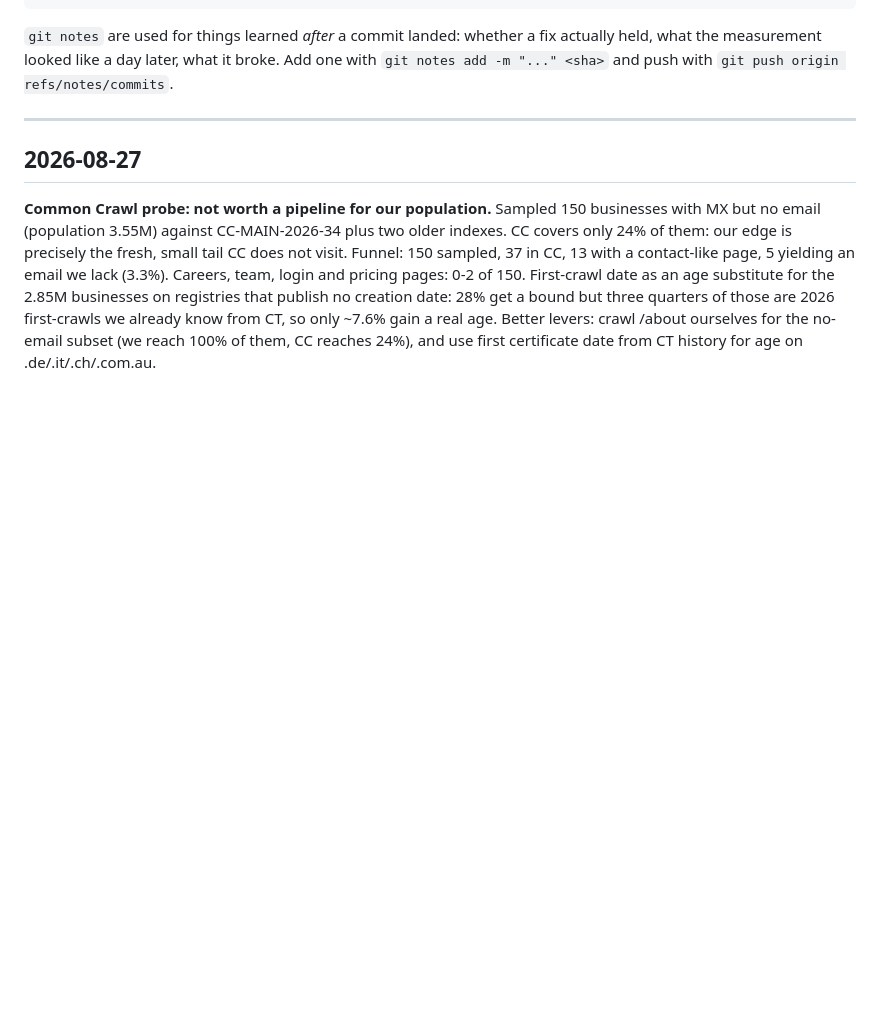
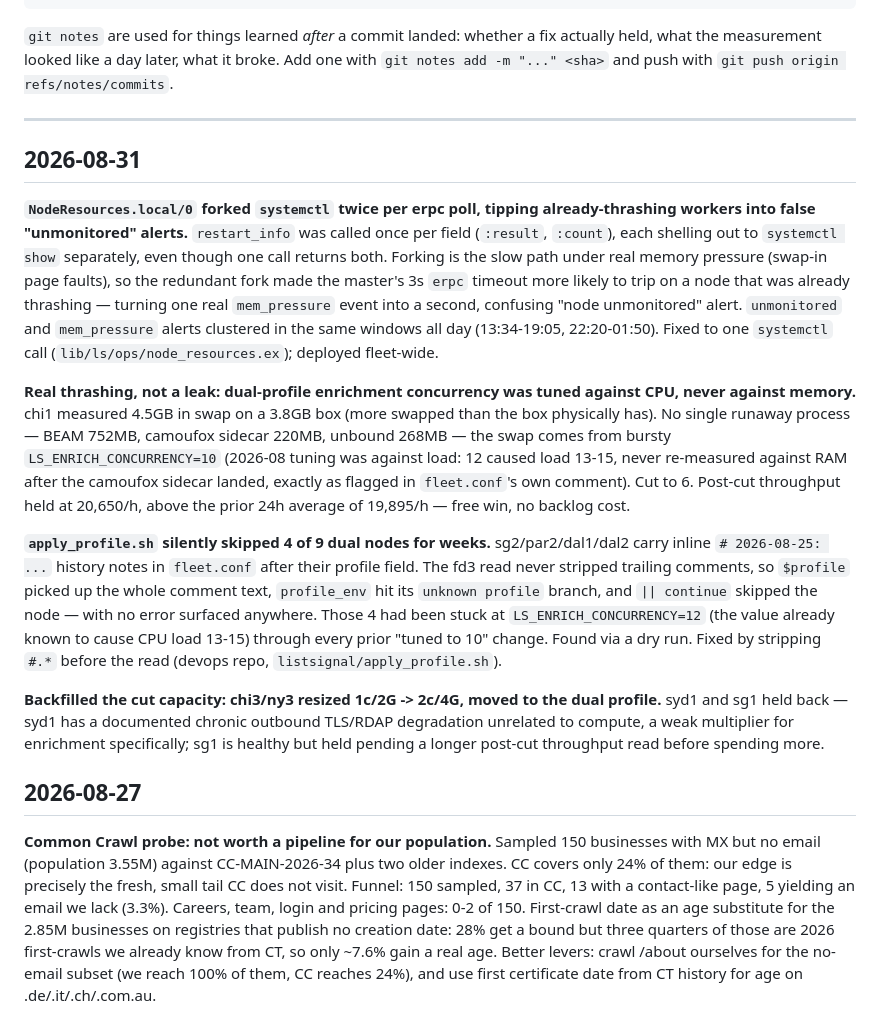
Before and after one commit to giushansen/list_signal, a Markdown page: docs/engineering-log.md, the part around the change. GitHub-like rendering; blank space fills up the shorter version.

Commit message:
Log 2026-08-31: NodeResources double-fork, dual-profile memory tuning, apply_profile.sh parser bug
Co-Authored-By: Claude Sonnet 5 <noreply@anthropic.com>

```diff
--- a/docs/engineering-log.md
+++ b/docs/engineering-log.md
@@ -24,6 +24,47 @@ Add one with `git notes add -m "..." <sha>` and push with
 `git push origin refs/notes/commits`.
 
 ---
+
+## 2026-08-31
+
+**`NodeResources.local/0` forked `systemctl` twice per erpc poll, tipping
+already-thrashing workers into false "unmonitored" alerts.** `restart_info`
+was called once per field (`:result`, `:count`), each shelling out to
+`systemctl show` separately, even though one call returns both. Forking is
+the slow path under real memory pressure (swap-in page faults), so the
+redundant fork made the master's 3s `erpc` timeout more likely to trip on a
+node that was already thrashing — turning one real `mem_pressure` event
+into a second, confusing "node unmonitored" alert. `unmonitored` and
+`mem_pressure` alerts clustered in the same windows all day (13:34-19:05,
+22:20-01:50). Fixed to one `systemctl` call
+(`lib/ls/ops/node_resources.ex`); deployed fleet-wide.
+
+**Real thrashing, not a leak: dual-profile enrichment concurrency was tuned
+against CPU, never against memory.** chi1 measured 4.5GB in swap on a 3.8GB
+box (more swapped than the box physically has). No single runaway process —
+BEAM 752MB, camoufox sidecar 220MB, unbound 268MB — the swap comes from
+bursty `LS_ENRICH_CONCURRENCY=10` (2026-08 tuning was against load: 12
+caused load 13-15, never re-measured against RAM after the camoufox sidecar
+landed, exactly as flagged in `fleet.conf`'s own comment). Cut to 6.
+Post-cut throughput held at 20,650/h, above the prior 24h average of
+19,895/h — free win, no backlog cost.
+
+**`apply_profile.sh` silently skipped 4 of 9 dual nodes for weeks.**
+sg2/par2/dal1/dal2 carry inline `# 2026-08-25: ...` history notes in
+`fleet.conf` after their profile field. The fd3 read never stripped
+trailing comments, so `$profile` picked up the whole comment text,
+`profile_env` hit its `unknown profile` branch, and `|| continue` skipped
+the node — with no error surfaced anywhere. Those 4 had been stuck at
+`LS_ENRICH_CONCURRENCY=12` (the value already known to cause CPU load
+13-15) through every prior "tuned to 10" change. Found via a dry run.
+Fixed by stripping `#.*` before the read (devops repo,
+`listsignal/apply_profile.sh`).
+
+**Backfilled the cut capacity: chi3/ny3 resized 1c/2G -> 2c/4G, moved to
+the dual profile.** syd1 and sg1 held back — syd1 has a documented chronic
+outbound TLS/RDAP degradation unrelated to compute, a weak multiplier for
+enrichment specifically; sg1 is healthy but held pending a longer post-cut
+throughput read before spending more.
 
 ## 2026-08-27
 
```
